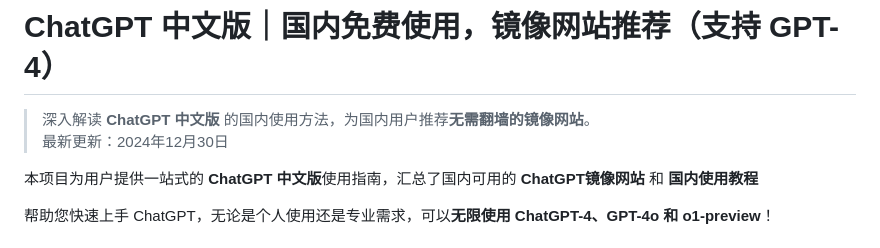
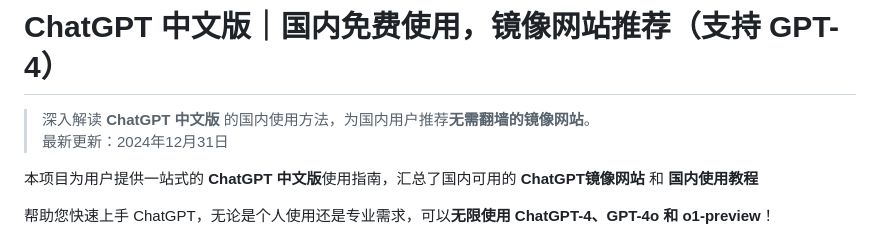
Before and after one commit to chatgpt-chinese/ChatGPT, a Markdown page: README.md, the part around the change. Drawn GitHub-style.

```diff
--- a/README.md
+++ b/README.md
@@ -1,7 +1,7 @@
 # ChatGPT 中文版｜国内免费使用，镜像网站推荐（支持 GPT-4）
 
 > 深入解读 **ChatGPT 中文版** 的国内使用方法，为国内用户推荐**无需翻墙的镜像网站**。
-> 最新更新：2024年12月30日
+> 最新更新：2024年12月31日
 
 本项目为用户提供一站式的 **ChatGPT 中文版**使用指南，汇总了国内可用的 **ChatGPT镜像网站** 和 **国内使用教程**
 
```
